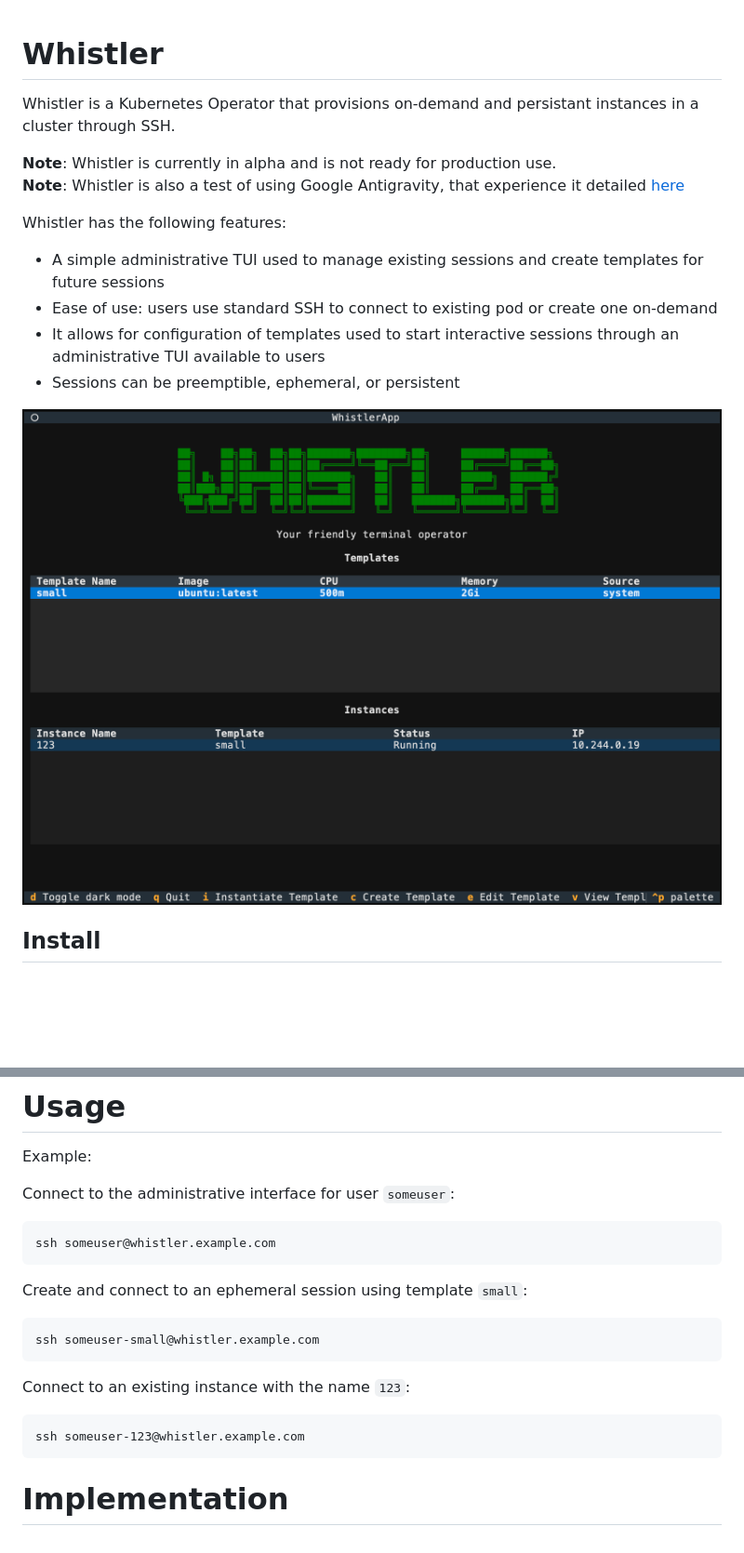
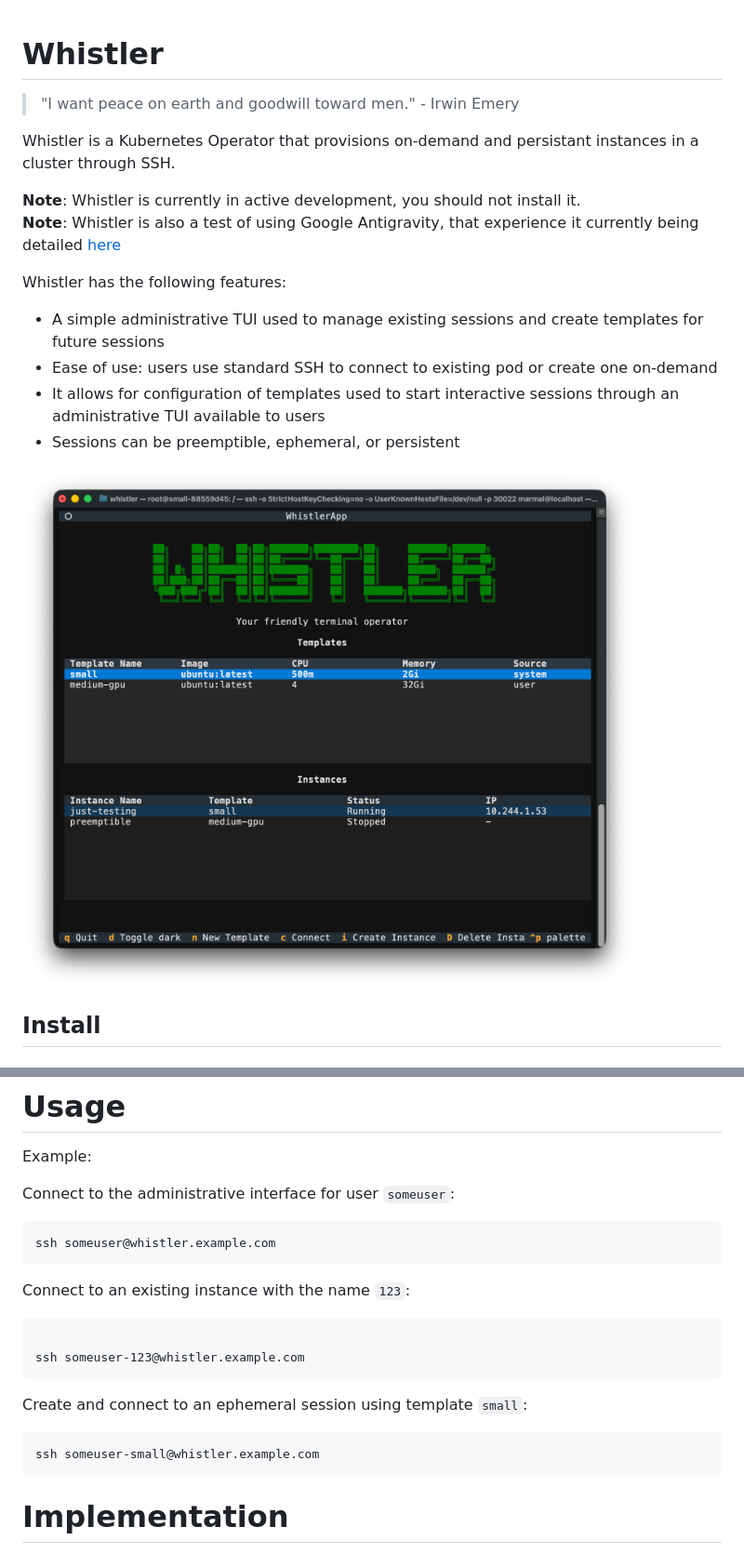
Before and after one commit to marma/whistler, a Markdown page: README.md, 2 parts joined by grey strips. Shown: that part at 93% size. Rendered like a GitHub page; pictures changed too: img/screenshot_1.png; blank space fills up the shorter version.

````diff
--- a/README.md
+++ b/README.md
@@ -1,9 +1,11 @@
 # Whistler
+
+> "I want peace on earth and goodwill toward men." - Irwin Emery
 
 Whistler is a Kubernetes Operator that provisions on-demand and persistant instances in a cluster through SSH.
 
-**Note**: Whistler is currently in alpha and is not ready for production use.<br>
-**Note**: Whistler is also a test of using Google Antigravity, that experience it detailed [here](antigravity.md)
+**Note**: Whistler is currently in active development, you should not install it.<br>
+**Note**: Whistler is also a test of using Google Antigravity, that experience it currently being detailed [here](antigravity.md)
 
 Whistler has the following features:
 
@@ -56,17 +58,18 @@ Connect to the administrative interface for user `someuser`:
 ssh someuser@whistler.example.com
 ```
 
+Connect to an existing instance with the name `123`:
+
+```
+
+ssh someuser-123@whistler.example.com
+```
 Create and connect to an ephemeral session using template `small`:
 
 ```
 ssh someuser-small@whistler.example.com
 ```
 
-Connect to an existing instance with the name `123`:
-
-```
-ssh someuser-123@whistler.example.com
-```
 
 # Implementation
 
````
